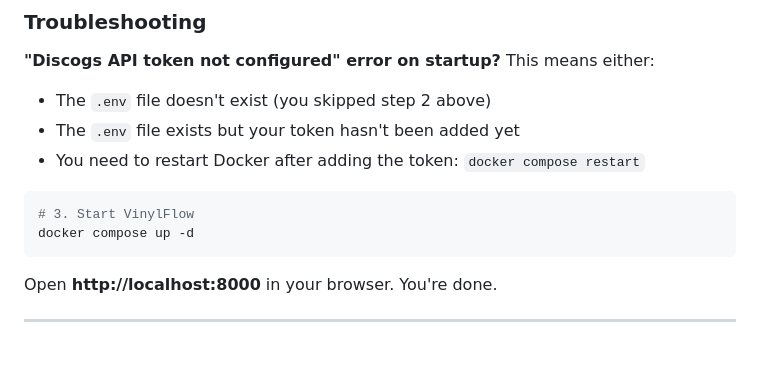
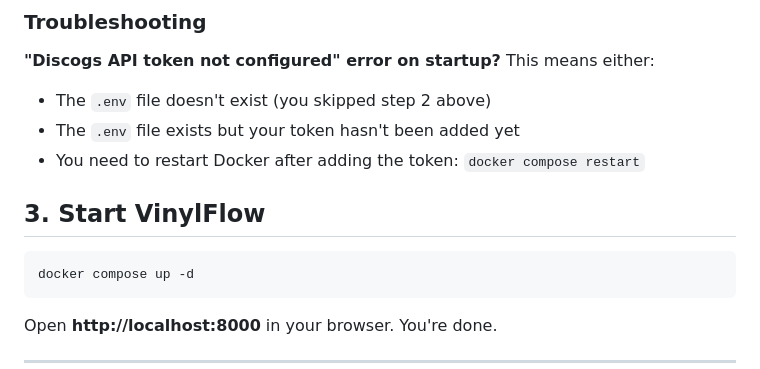
Before and after one commit to olimic1000/vinylflow, a Markdown page: README.md, the part around one of its changes. Drawn GitHub-style.

````diff
--- a/README.md
+++ b/README.md
@@ -85,8 +86,9 @@ Then open `.env` in your preferred text editor and add your Discogs token.
 - The `.env` file exists but your token hasn't been added yet
 - You need to restart Docker after adding the token: `docker compose restart`
 
+## 3. Start VinylFlow
+
 ```bash
-# 3. Start VinylFlow
 docker compose up -d
 ```
 
````
Also changed, not shown: other parts of README.md (+2 -1 lines).
